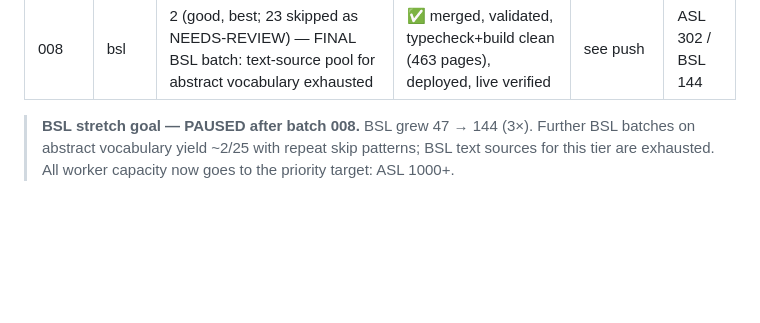
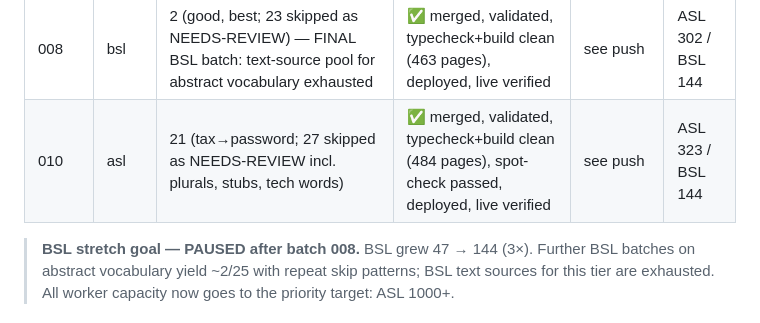
Before and after one commit to childygyan/signlanguage-translator, a Markdown page: docs/DICTIONARY-EXPANSION-PROGRESS.md, the part around the change. GitHub-like rendering; blank space fills up the shorter version.

Commit message:
Log batch 010 progress

```diff
--- a/docs/DICTIONARY-EXPANSION-PROGRESS.md
+++ b/docs/DICTIONARY-EXPANSION-PROGRESS.md
@@ -29,5 +29,6 @@
 | 007 | bsl | 8 (cold→two; 17 skipped as NEEDS-REVIEW — video-only or no written description) | ✅ merged, validated, typecheck+build clean (448 pages), deployed, live verified | see push | ASL 289 / BSL 142 |
 | 009 | asl | 13 (live→street; 32 skipped as NEEDS-REVIEW incl. plurals, stubs, fingerspell-only) | ✅ merged, validated, typecheck+build clean (463 pages), spot-check passed, deployed, live verified | see push | ASL 302 / BSL 142 |
 | 008 | bsl | 2 (good, best; 23 skipped as NEEDS-REVIEW) — FINAL BSL batch: text-source pool for abstract vocabulary exhausted | ✅ merged, validated, typecheck+build clean (463 pages), deployed, live verified | see push | ASL 302 / BSL 144 |
+| 010 | asl | 21 (tax→password; 27 skipped as NEEDS-REVIEW incl. plurals, stubs, tech words) | ✅ merged, validated, typecheck+build clean (484 pages), spot-check passed, deployed, live verified | see push | ASL 323 / BSL 144 |
 
 > **BSL stretch goal — PAUSED after batch 008.** BSL grew 47 → 144 (3×). Further BSL batches on abstract vocabulary yield ~2/25 with repeat skip patterns; BSL text sources for this tier are exhausted. All worker capacity now goes to the priority target: ASL 1000+.
```
